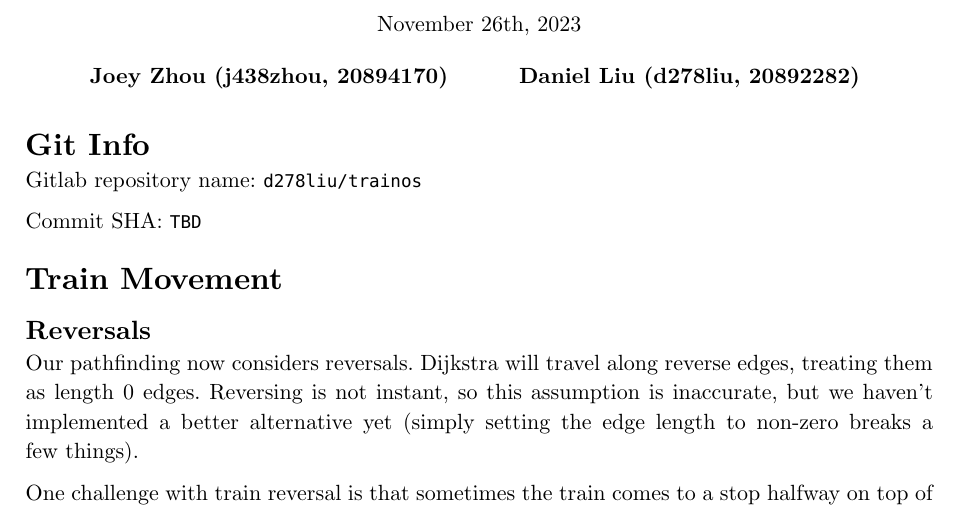
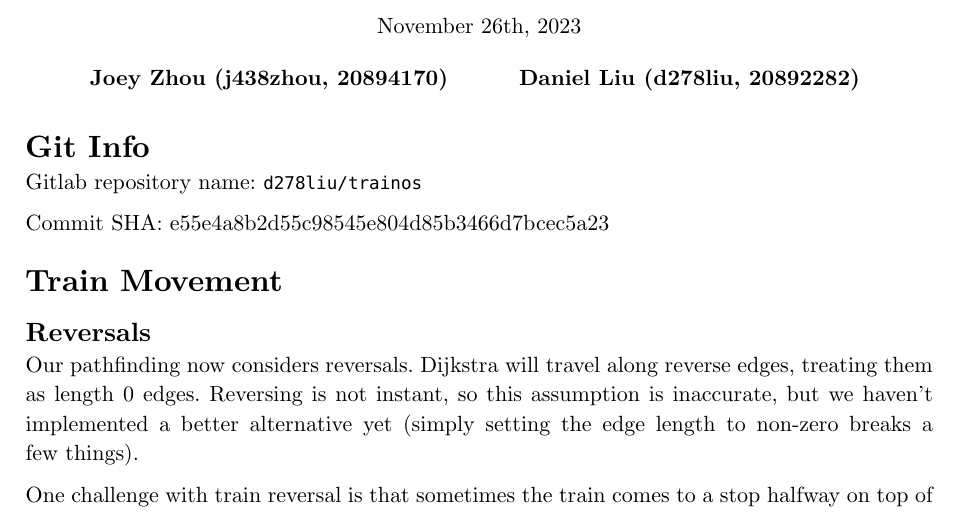
Before and after one commit to MrPicklePinosaur/trainos, a Typst document (docs/TC2.typ): part of page 1 of 4, cut so that both start at the same text. Compiled offline with Typst 0.15.

Commit message:
commit sha

```diff
--- a/docs/TC2.typ
+++ b/docs/TC2.typ
@@ -41,7 +41,7 @@
 
 Gitlab repository name: `d278liu/trainos`
 
-Commit SHA: `TBD`
+Commit SHA: e55e4a8b2d55c98545e804d85b3466d7bcec5a23
 
 = Train Movement
 
```
